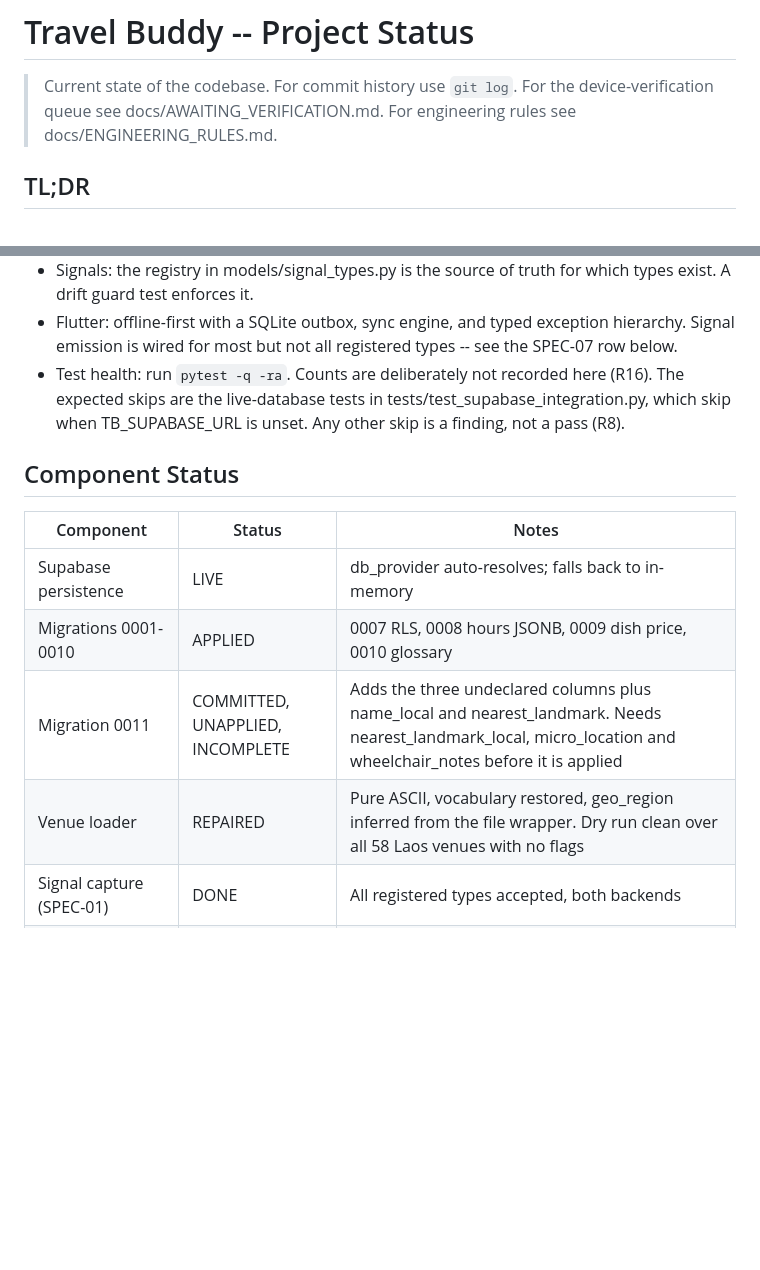
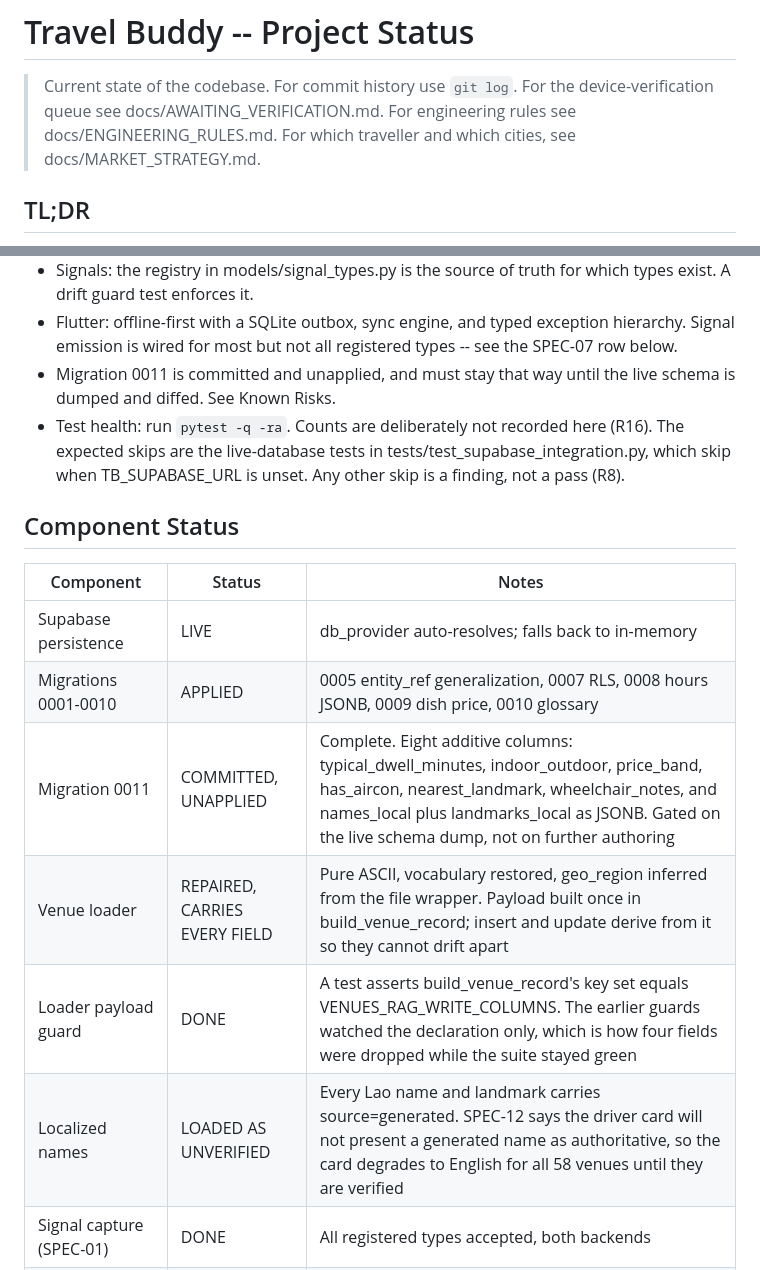
Before and after one commit to vneogi/travel-buddy, a Markdown page: docs/PROJECT_STATUS.md, 2 parts joined by grey strips. Rendered like a GitHub page; blank space fills up the shorter version.

```diff
--- a/docs/PROJECT_STATUS.md
+++ b/docs/PROJECT_STATUS.md
@@ -3,6 +3,7 @@
 > Current state of the codebase. For commit history use `git log`.
 > For the device-verification queue see docs/AWAITING_VERIFICATION.md.
 > For engineering rules see docs/ENGINEERING_RULES.md.
+> For which traveller and which cities, see docs/MARKET_STRATEGY.md.
 
 ## TL;DR
 
@@ -22,6 +23,8 @@
 - Flutter: offline-first with a SQLite outbox, sync engine, and typed exception
   hierarchy. Signal emission is wired for most but not all registered types --
   see the SPEC-07 row below.
+- Migration 0011 is committed and unapplied, and must stay that way until the
+  live schema is dumped and diffed. See Known Risks.
 - Test health: run `pytest -q -ra`. Counts are deliberately not recorded here
   (R16). The expected skips are the live-database tests in
   tests/test_supabase_integration.py, which skip when TB_SUPABASE_URL is unset.
@@ -32,9 +35,11 @@
 | Component | Status | Notes |
 |-----------|--------|-------|
 | Supabase persistence | LIVE | db_provider auto-resolves; falls back to in-memory |
-| Migrations 0001-0010 | APPLIED | 0007 RLS, 0008 hours JSONB, 0009 dish price, 0010 glossary |
-| Migration 0011 | COMMITTED, UNAPPLIED, INCOMPLETE | Adds the three undeclared columns plus name_local and nearest_landmark. Needs nearest_landmark_local, micro_location and wheelchair_notes before it is applied |
-| Venue loader | REPAIRED | Pure ASCII, vocabulary restored, geo_region inferred from the file wrapper. Dry run clean over all 58 Laos venues with no flags |
+| Migrations 0001-0010 | APPLIED | 0005 entity_ref generalization, 0007 RLS, 0008 hours JSONB, 0009 dish price, 0010 glossary |
+| Migration 0011 | COMMITTED, UNAPPLIED | Complete. Eight additive columns: typical_dwell_minutes, indoor_outdoor, price_band, has_aircon, nearest_landmark, wheelchair_notes, and names_local plus landmarks_local as JSONB. Gated on the live schema dump, not on further authoring |
+| Venue loader | REPAIRED, CARRIES EVERY FIELD | Pure ASCII, vocabulary restored, geo_region inferred from the file wrapper. Payload built once in build_venue_record; insert and update derive from it so they cannot drift apart |
+| Loader payload guard | DONE | A test asserts build_venue_record's key set equals VENUES_RAG_WRITE_COLUMNS. The earlier guards watched the declaration only, which is how four fields were dropped while the suite stayed green |
+| Localized names | LOADED AS UNVERIFIED | Every Lao name and landmark carries source=generated. SPEC-12 says the driver card will not present a generated name as authoritative, so the card degrades to English for all 58 venues until they are verified |
 | Signal capture (SPEC-01) | DONE | All registered types accepted, both backends |
 | Offline queue (SPEC-02) | DONE | SQLite outbox, sync engine, crash recovery |
 | Party context (SPEC-03) | DONE | Server-side stamping, both backends, migration 0003 applied |
```
Also changed, not shown: other parts of docs/PROJECT_STATUS.md (+27 -22 lines), MASTER_BRD.md (+27 -7 lines).
